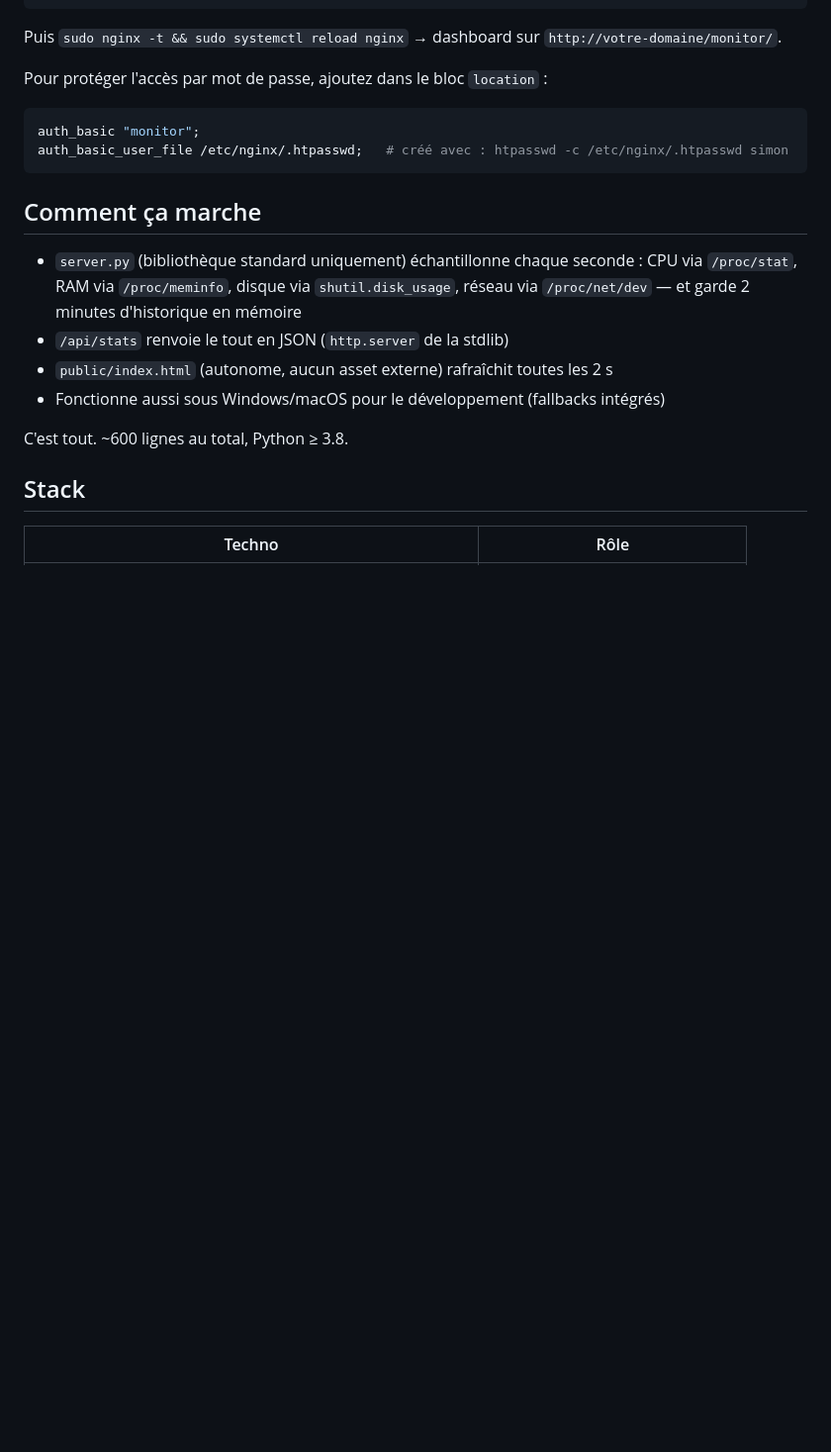
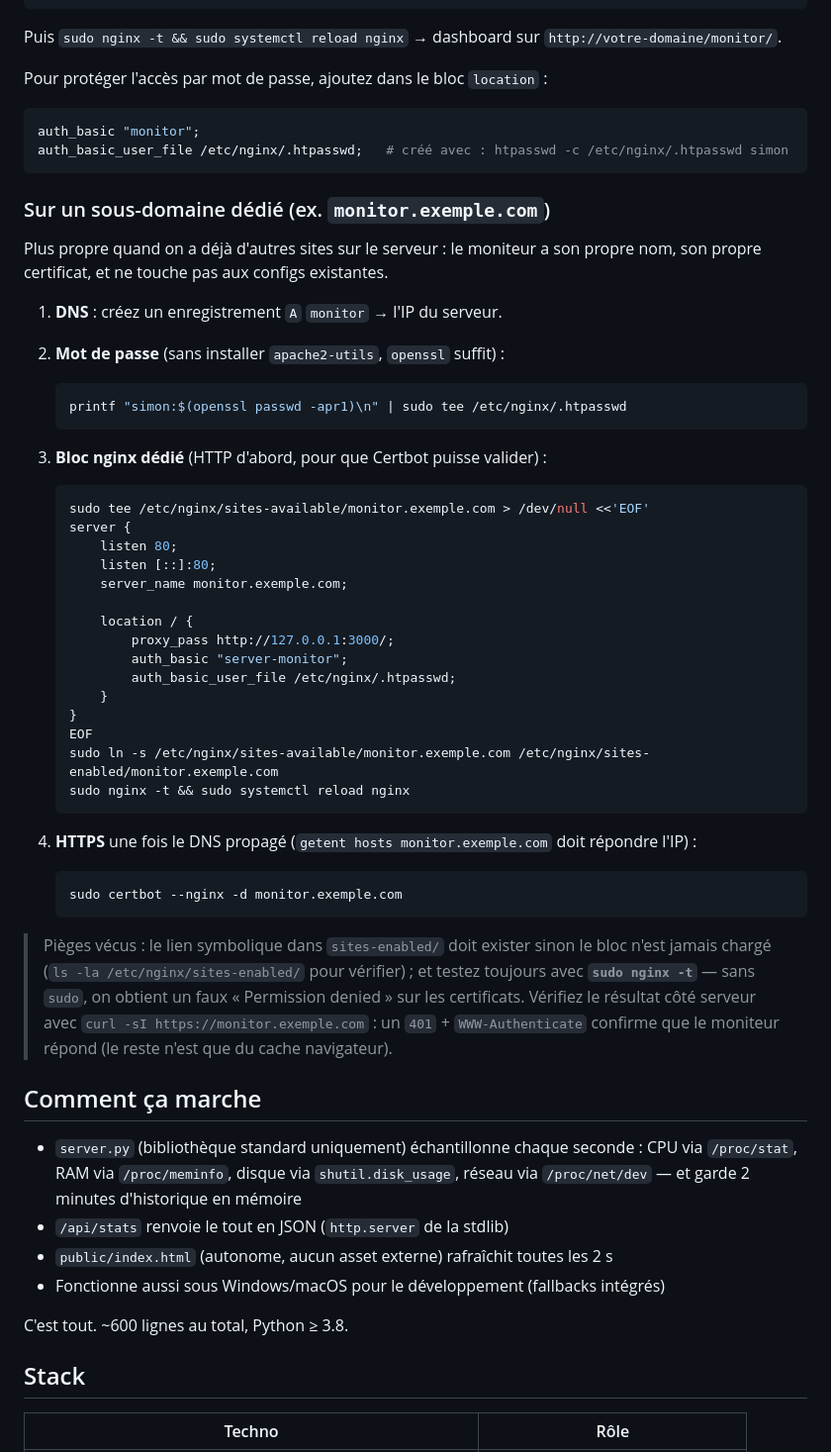
Before and after one commit to Simon256px/server-monitor, a Markdown page: README.md, the part around the change. Shown at 99% size. Rendered like a GitHub page; blank space fills up the shorter version.

Commit message:
Document dedicated-subdomain nginx deployment
Adds the subdomain recipe (DNS, openssl htpasswd, dedicated server
block, certbot) alongside the existing path-prefix setup, with the
symlink/sudo/curl gotchas hit during a real deploy.

Co-Authored-By: Claude Fable 5 <noreply@anthropic.com>

````diff
--- a/README.md
+++ b/README.md
@@ -121,6 +121,50 @@ auth_basic "monitor";
 auth_basic_user_file /etc/nginx/.htpasswd;   # créé avec : htpasswd -c /etc/nginx/.htpasswd simon
 ```
 
+### Sur un sous-domaine dédié (ex. `monitor.exemple.com`)
+
+Plus propre quand on a déjà d'autres sites sur le serveur : le moniteur a son
+propre nom, son propre certificat, et ne touche pas aux configs existantes.
+
+1. **DNS** : créez un enregistrement `A` `monitor` → l'IP du serveur.
+
+2. **Mot de passe** (sans installer `apache2-utils`, `openssl` suffit) :
+   ```bash
+   printf "simon:$(openssl passwd -apr1)\n" | sudo tee /etc/nginx/.htpasswd
+   ```
+
+3. **Bloc nginx dédié** (HTTP d'abord, pour que Certbot puisse valider) :
+   ```bash
+   sudo tee /etc/nginx/sites-available/monitor.exemple.com > /dev/null <<'EOF'
+   server {
+       listen 80;
+       listen [::]:80;
+       server_name monitor.exemple.com;
+
+       location / {
+           proxy_pass http://127.0.0.1:3000/;
+           auth_basic "server-monitor";
+           auth_basic_user_file /etc/nginx/.htpasswd;
+       }
+   }
+   EOF
+   sudo ln -s /etc/nginx/sites-available/monitor.exemple.com /etc/nginx/sites-enabled/monitor.exemple.com
+   sudo nginx -t && sudo systemctl reload nginx
+   ```
+
+4. **HTTPS** une fois le DNS propagé (`getent hosts monitor.exemple.com` doit
+   répondre l'IP) :
+   ```bash
+   sudo certbot --nginx -d monitor.exemple.com
+   ```
+
+> Pièges vécus : le lien symbolique dans `sites-enabled/` doit exister sinon le
+> bloc n'est jamais chargé (`ls -la /etc/nginx/sites-enabled/` pour vérifier) ;
+> et testez toujours avec **`sudo nginx -t`** — sans `sudo`, on obtient un faux
+> « Permission denied » sur les certificats. Vérifiez le résultat côté serveur
+> avec `curl -sI https://monitor.exemple.com` : un `401` + `WWW-Authenticate`
+> confirme que le moniteur répond (le reste n'est que du cache navigateur).
+
 ## Comment ça marche
 
 - `server.py` (bibliothèque standard uniquement) échantillonne chaque seconde :
````
